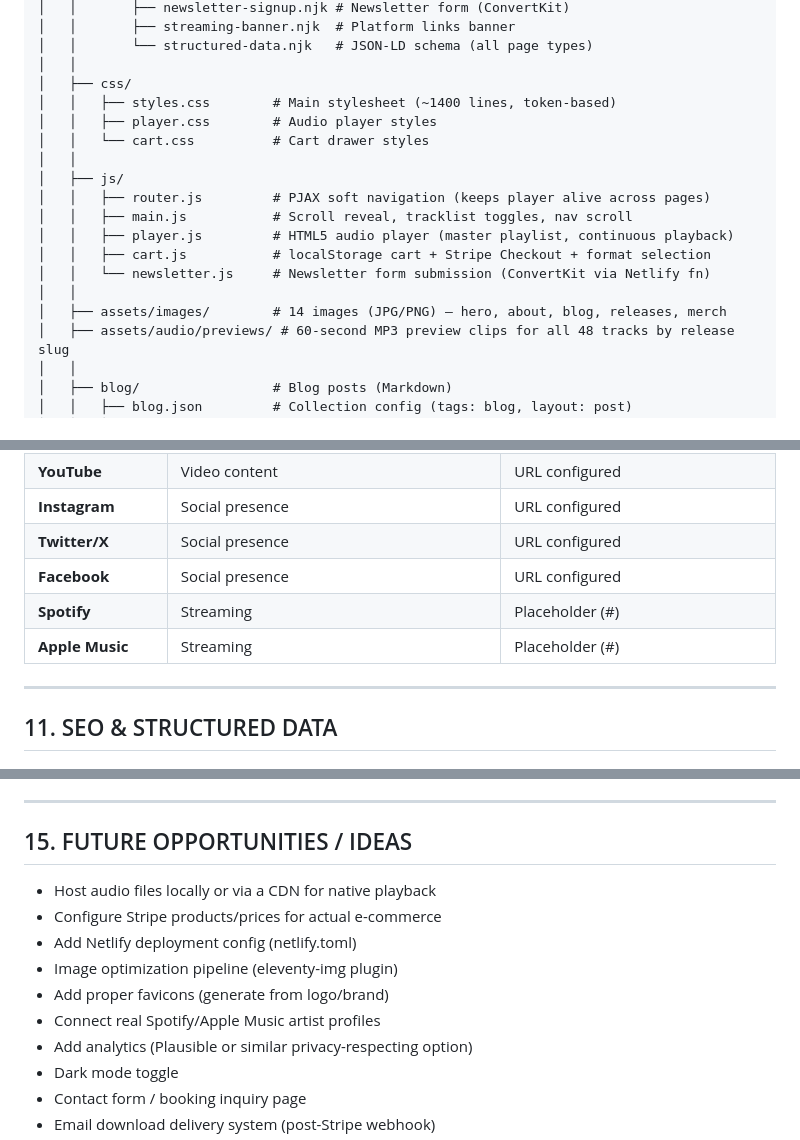
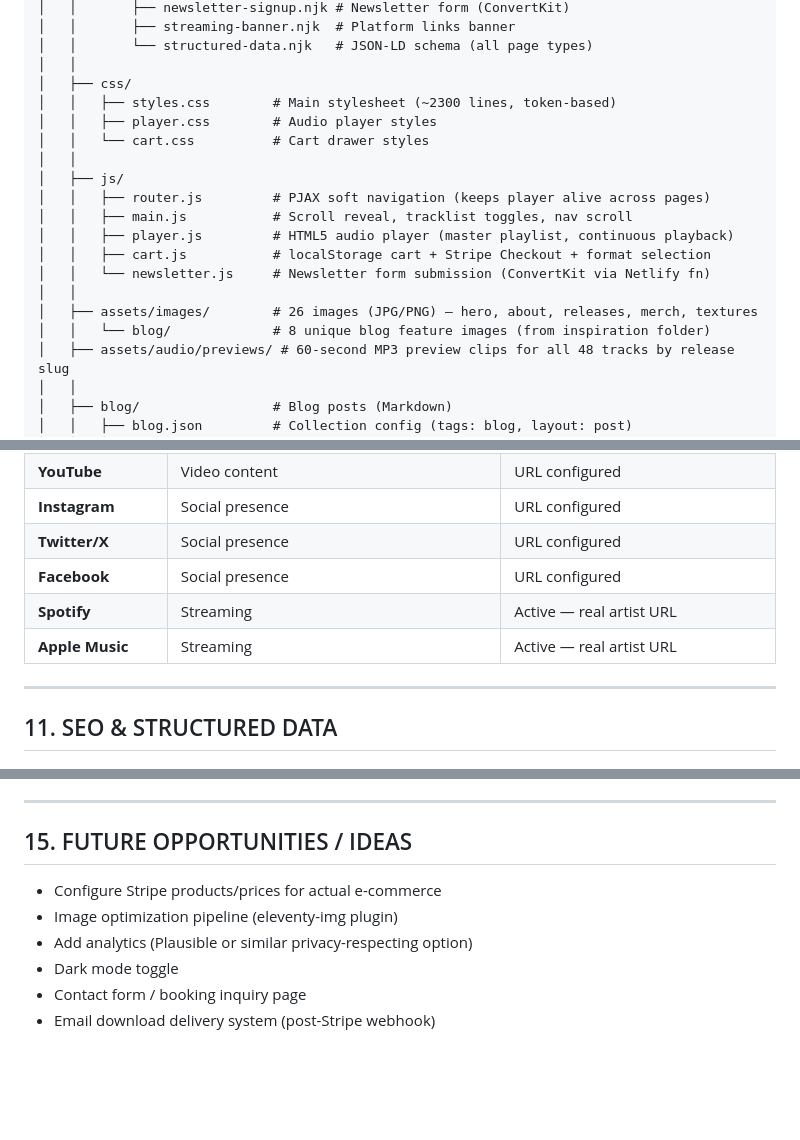
Before and after one commit to jtrainer357/jay-trainer-music, a Markdown page: PROJECT_TRACKER.md, 3 parts joined by grey strips. Drawn GitHub-style; blank space fills up the shorter version.

```diff
--- a/PROJECT_TRACKER.md
+++ b/PROJECT_TRACKER.md
@@ -81,7 +81,7 @@ jay-trainer-music/
 │   │       └── structured-data.njk   # JSON-LD schema (all page types)
 │   │
 │   ├── css/
-│   │   ├── styles.css        # Main stylesheet (~1400 lines, token-based)
+│   │   ├── styles.css        # Main stylesheet (~2300 lines, token-based)
 │   │   ├── player.css        # Audio player styles
 │   │   └── cart.css          # Cart drawer styles
 │   │
@@ -92,7 +92,8 @@ jay-trainer-music/
 │   │   ├── cart.js           # localStorage cart + Stripe Checkout + format selection
 │   │   └── newsletter.js     # Newsletter form submission (ConvertKit via Netlify fn)
 │   │
-│   ├── assets/images/        # 14 images (JPG/PNG) — hero, about, blog, releases, merch
+│   ├── assets/images/        # 26 images (JPG/PNG) — hero, about, releases, merch, textures
+│   │   └── blog/             # 8 unique blog feature images (from inspiration folder)
 │   ├── assets/audio/previews/ # 60-second MP3 preview clips for all 48 tracks by release slug
 │   │
 │   ├── blog/                 # Blog posts (Markdown)
@@ -316,8 +317,8 @@ jay-trainer-music/
 | **Instagram** | Social presence | URL configured |
 | **Twitter/X** | Social presence | URL configured |
 | **Facebook** | Social presence | URL configured |
-| **Spotify** | Streaming | Placeholder (#) |
-| **Apple Music** | Streaming | Placeholder (#) |
+| **Spotify** | Streaming | Active — real artist URL |
+| **Apple Music** | Streaming | Active — real artist URL |
 
 ---
 
@@ -405,12 +409,8 @@ jay-trainer-music/
 
 ## 15. FUTURE OPPORTUNITIES / IDEAS
 
-- Host audio files locally or via a CDN for native playback
 - Configure Stripe products/prices for actual e-commerce
-- Add Netlify deployment config (netlify.toml)
 - Image optimization pipeline (eleventy-img plugin)
-- Add proper favicons (generate from logo/brand)
-- Connect real Spotify/Apple Music artist profiles
 - Add analytics (Plausible or similar privacy-respecting option)
 - Dark mode toggle
 - Contact form / booking inquiry page
```
Also changed, not shown: other parts of PROJECT_TRACKER.md (+7 -4 lines).
